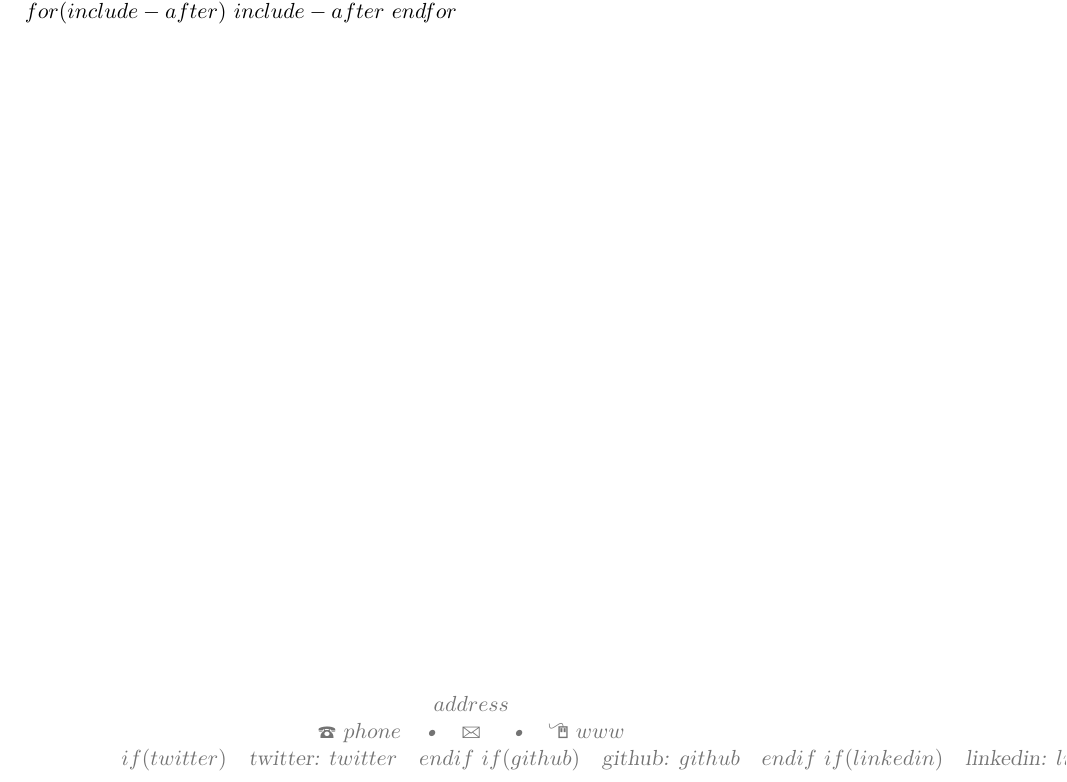
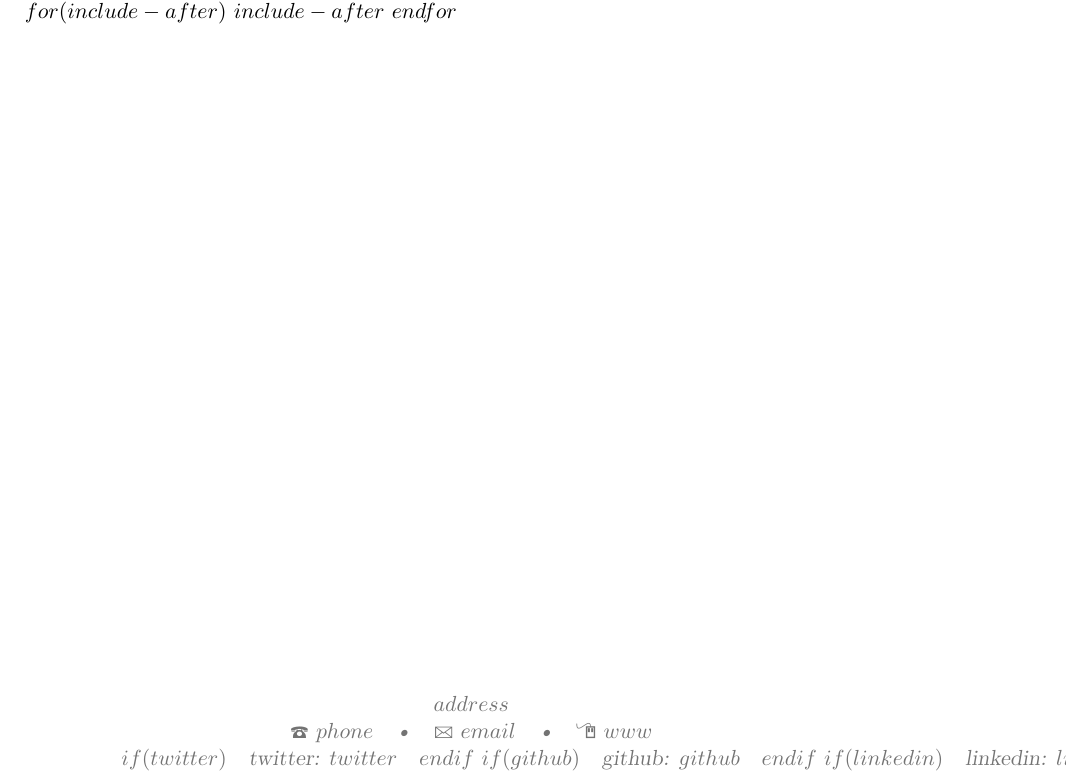
Before and after one commit to mitchelloharawild/vitae, a LaTeX CV (inst/rmarkdown/templates/moderncv/resources/moderncv.tex): part of the page, cut so that both start at the same text. Compiled offline with pdfLaTeX; a LaTeX package or settings file that is missing is left out.

Commit message:
Making email address visible in moderncv

```diff
--- a/inst/rmarkdown/templates/moderncv/resources/moderncv.tex
+++ b/inst/rmarkdown/templates/moderncv/resources/moderncv.tex
@@ -59,6 +59,8 @@ $endfor$
 %	NAME AND CONTACT INFORMATION SECTION
 %----------------------------------------------------------------------------------------
 
+\def\donothing#1{#1}
+\def\emaillink#1{#1}
 \firstname{} % Your first name
 \familyname{$name$} % Your first name
 $if(position)$\title{$position$}$endif$ % Job title/career
@@ -66,7 +68,7 @@ $if(position)$\title{$position$}$endif$ % Job title/career
 $if(address)$\address{$address$}{}$endif$ % Short address/location, use \newline if more than 1 line is required
 $if(phone)$\phone{$phone$}$endif$ % Phone number
 $if(www)$\homepage{http://$www$}{$www$}$endif$ % Personal website
-$if(email)$\email{$email$}$endif$ % Email address
+$if(email)$\email{\donothing{$email$}}$endif$ % Email address
 % $if(twitter)$\cvtwitter{\href{https://twitter.com/$twitter$}{$twitter$}}$else$\cvtwitter{}$endif$
 % $if(github)$\cvgithub{\href{https://github.com/$github$}{$github$}}$else$\cvgithub{}$endif$
 % $if(linkedin)$\cvlinkedin{\href{https://www.linkedin.com/in/$linkedin$}{$linkedin$}}$else$\cvlinkedin{}$endif$
```
